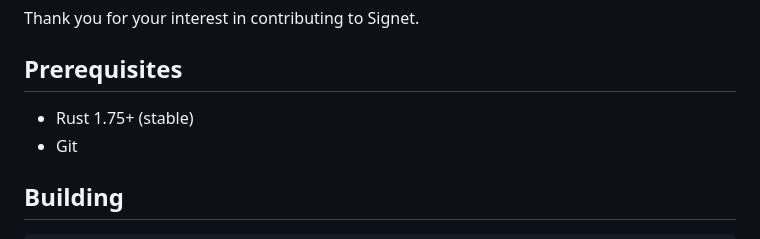
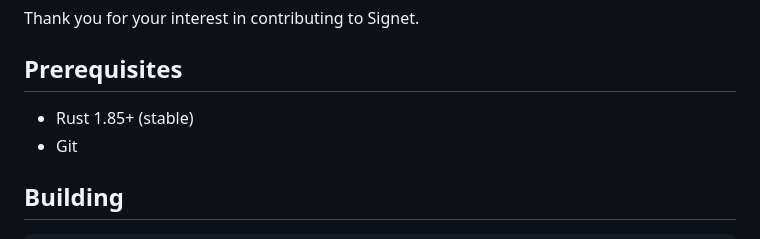
Before and after one commit to jmcentire/signet, a Markdown page: CONTRIBUTING.md, the part around the change. Rendered like a GitHub page.

```diff
--- a/CONTRIBUTING.md
+++ b/CONTRIBUTING.md
@@ -4,7 +4,7 @@ Thank you for your interest in contributing to Signet.
 
 ## Prerequisites
 
-- Rust 1.75+ (stable)
+- Rust 1.85+ (stable)
 - Git
 
 ## Building
```
Also changed, not shown: README.md (+3 -3 lines).
